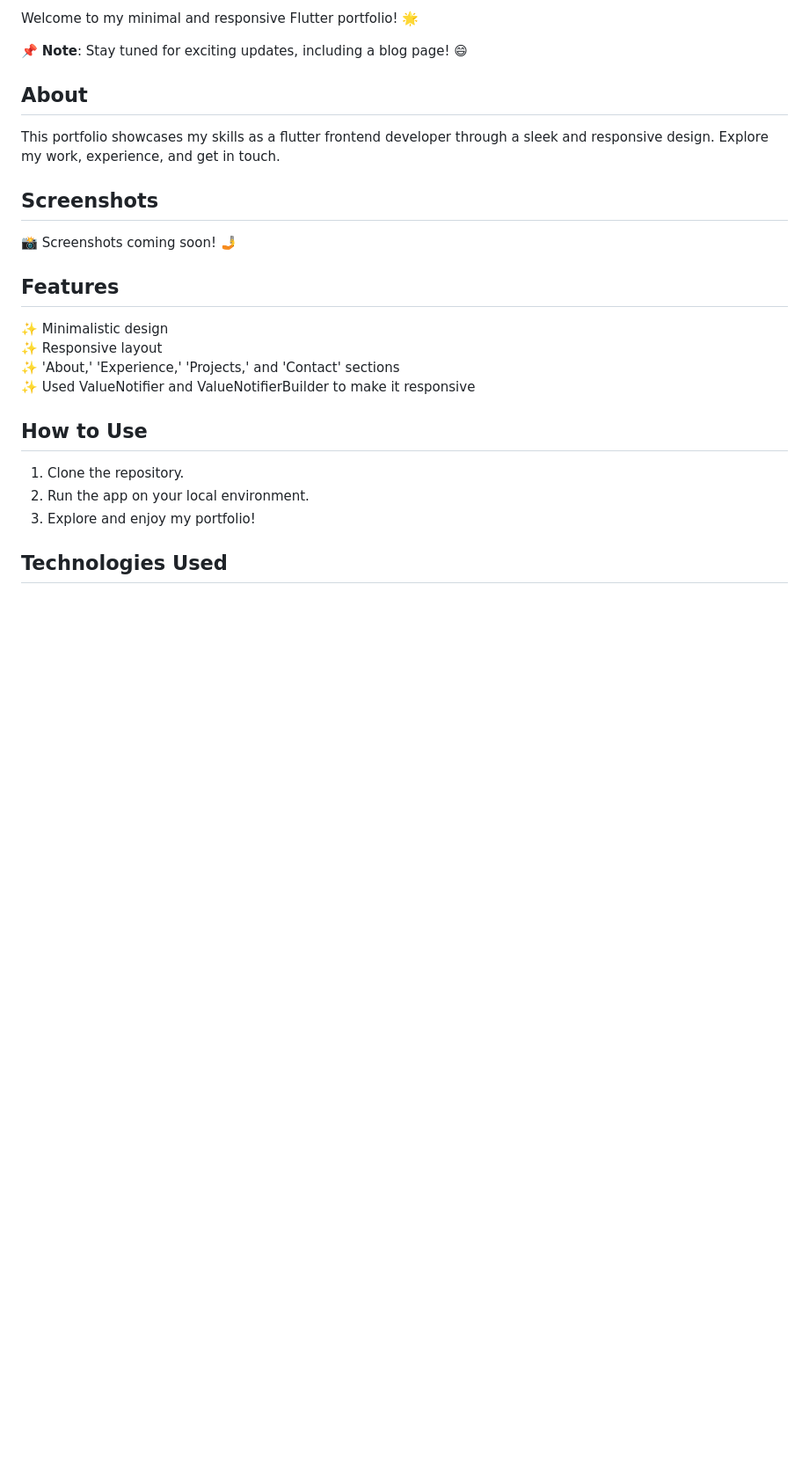
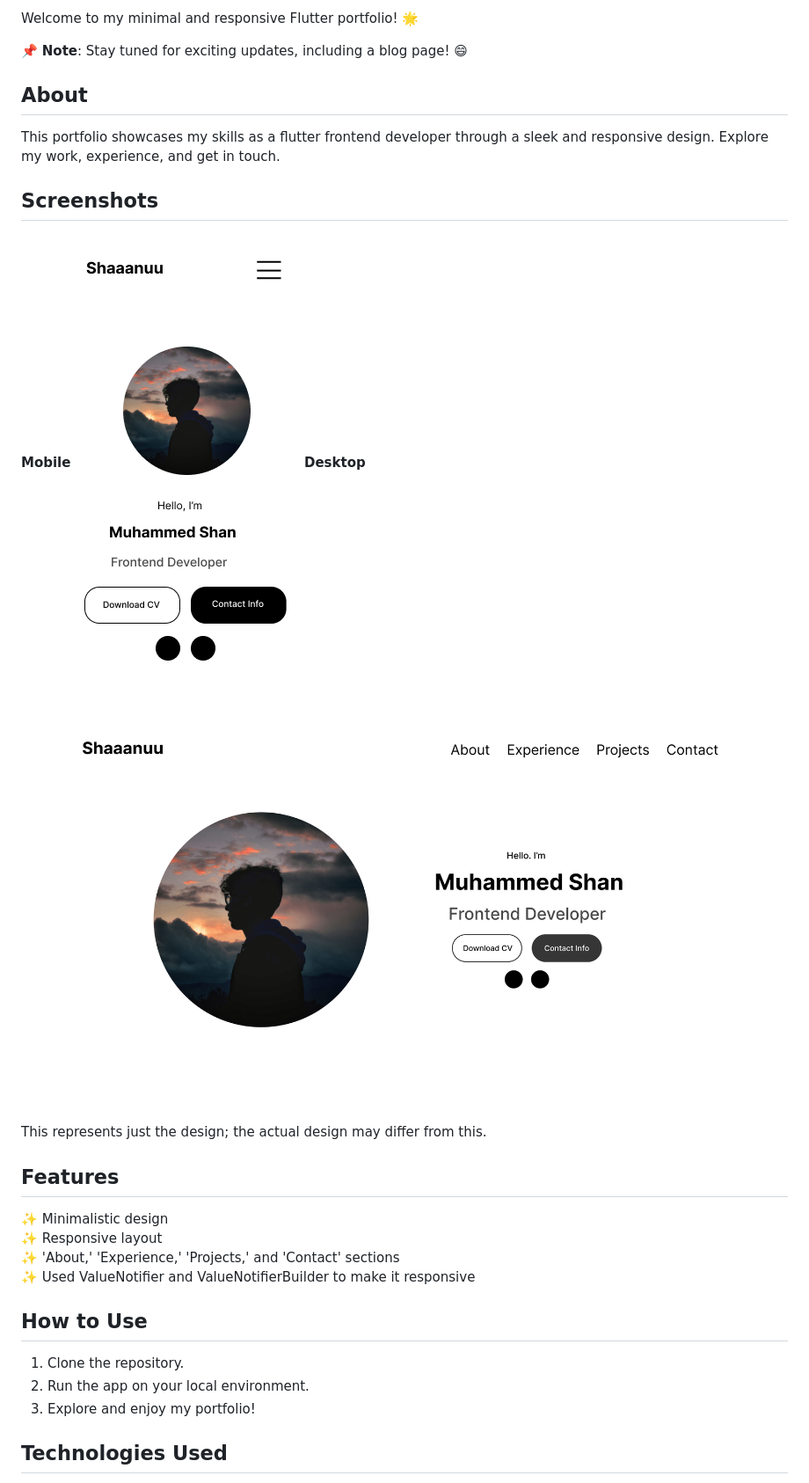
Before and after one commit to shaaanuu/portfolio-flutter, a Markdown page: README.md, the part around the change. Shown: that part at 88% size. GitHub-like rendering; pictures changed too: screenshots/design_desktop.png (added), screenshots/design_mobile.png (added); blank space fills up the shorter version.

Commit message:
Added Screenshots

```diff
--- a/README.md
+++ b/README.md
@@ -8,7 +8,11 @@ Welcome to my minimal and responsive Flutter portfolio! 🌟
 This portfolio showcases my skills as a flutter frontend developer through a sleek and responsive design. Explore my work, experience, and get in touch.
 
 ## Screenshots
-📸 Screenshots coming soon! 🤳
+**Mobile**
+![Mobile Design](/screenshots/design_mobile.png)
+**Desktop**
+![Desktop Design](/screenshots/design_desktop.png)
+This represents just the design; the actual design may differ from this.
 
 ## Features
 ✨ Minimalistic design\
```
